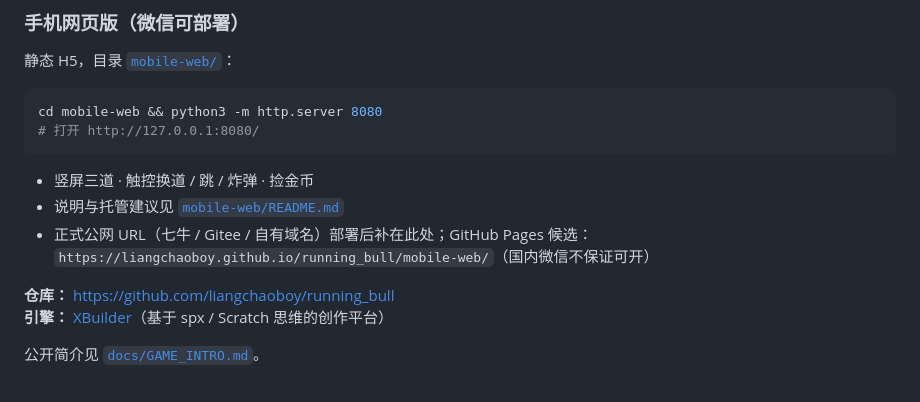
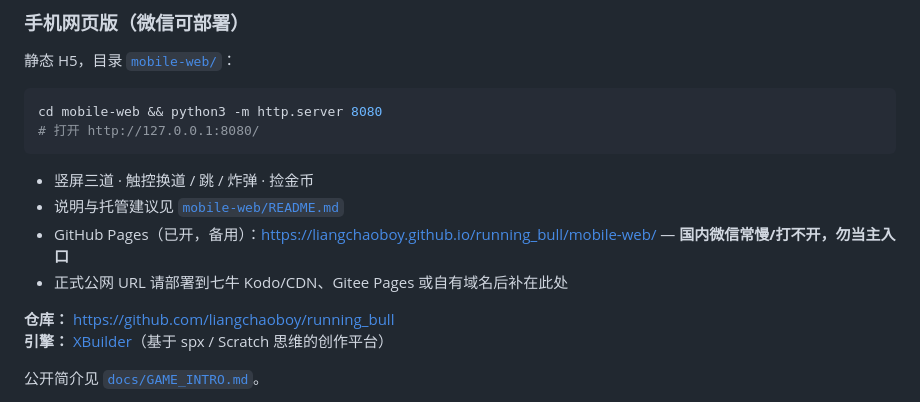
Before and after one commit to liangchaoboy/running_bull, a Markdown page: README.md, the part around the change. Rendered like a GitHub page.

Commit message:
docs: note live GitHub Pages mobile-web URL (CN WeChat caution)

```diff
--- a/README.md
+++ b/README.md
@@ -18,7 +18,8 @@ cd mobile-web && python3 -m http.server 8080
 
 - 竖屏三道 · 触控换道 / 跳 / 炸弹 · 捡金币
 - 说明与托管建议见 [`mobile-web/README.md`](mobile-web/README.md)
-- 正式公网 URL（七牛 / Gitee / 自有域名）部署后补在此处；GitHub Pages 候选：`https://liangchaoboy.github.io/running_bull/mobile-web/`（国内微信不保证可开）
+- GitHub Pages（已开，备用）：[https://liangchaoboy.github.io/running_bull/mobile-web/](https://liangchaoboy.github.io/running_bull/mobile-web/) — **国内微信常慢/打不开，勿当主入口**
+- 正式公网 URL 请部署到七牛 Kodo/CDN、Gitee Pages 或自有域名后补在此处
 
 **仓库：** https://github.com/liangchaoboy/running_bull
 **引擎：** [XBuilder](https://x.qiniu.com)（基于 spx / Scratch 思维的创作平台）
```
Also changed, not shown: docs/WECHAT_DISTRIBUTION.md (+2 -1 lines).
